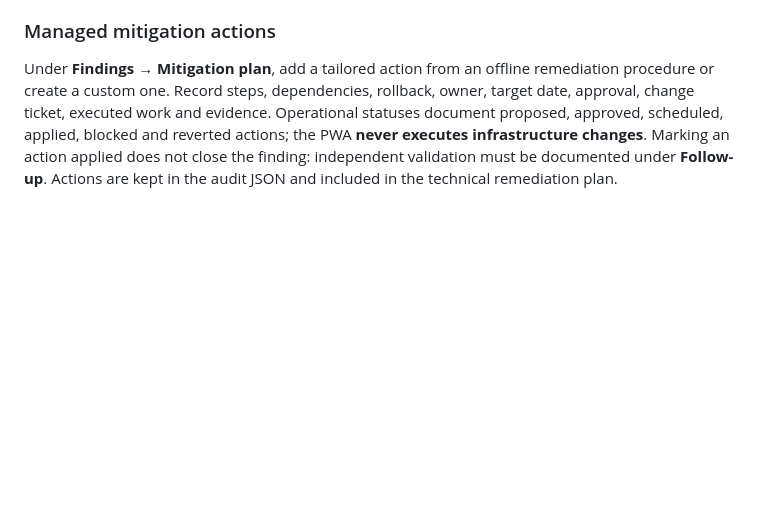
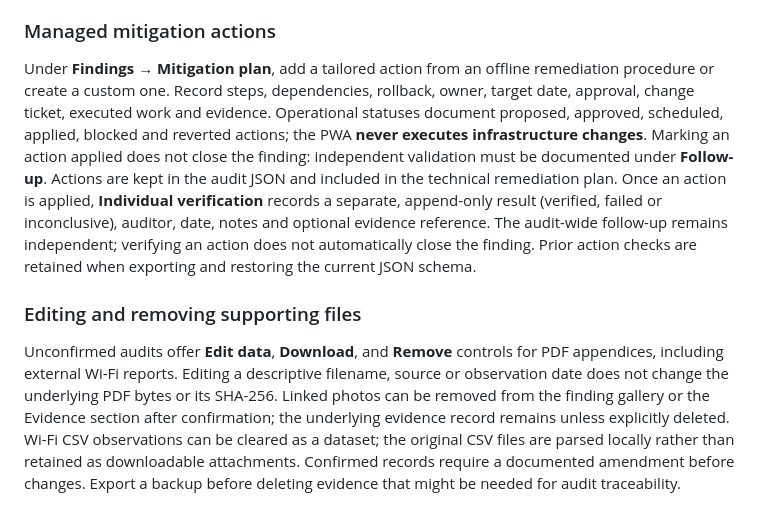
Before and after one commit to sempitern0/RabbitMole, a Markdown page: README.md, the part around the change. Rendered like a GitHub page; blank space fills up the shorter version.

Commit message:
docs: clarify individual checks and attachment lifecycle

```diff
--- a/README.md
+++ b/README.md
@@ -205,4 +205,8 @@ Optionally import **CSV** exports with common Spanish or English SSID/BSSID, dev
 
 ### Managed mitigation actions
 
-Under **Findings → Mitigation plan**, add a tailored action from an offline remediation procedure or create a custom one. Record steps, dependencies, rollback, owner, target date, approval, change ticket, executed work and evidence. Operational statuses document proposed, approved, scheduled, applied, blocked and reverted actions; the PWA **never executes infrastructure changes**. Marking an action applied does not close the finding: independent validation must be documented under **Follow-up**. Actions are kept in the audit JSON and included in the technical remediation plan.
+Under **Findings → Mitigation plan**, add a tailored action from an offline remediation procedure or create a custom one. Record steps, dependencies, rollback, owner, target date, approval, change ticket, executed work and evidence. Operational statuses document proposed, approved, scheduled, applied, blocked and reverted actions; the PWA **never executes infrastructure changes**. Marking an action applied does not close the finding: independent validation must be documented under **Follow-up**. Actions are kept in the audit JSON and included in the technical remediation plan. Once an action is applied, **Individual verification** records a separate, append-only result (verified, failed or inconclusive), auditor, date, notes and optional evidence reference. The audit-wide follow-up remains independent; verifying an action does not automatically close the finding. Prior action checks are retained when exporting and restoring the current JSON schema.
+
+### Editing and removing supporting files
+
+Unconfirmed audits offer **Edit data**, **Download**, and **Remove** controls for PDF appendices, including external Wi-Fi reports. Editing a descriptive filename, source or observation date does not change the underlying PDF bytes or its SHA-256. Linked photos can be removed from the finding gallery or the Evidence section after confirmation; the underlying evidence record remains unless explicitly deleted. Wi-Fi CSV observations can be cleared as a dataset; the original CSV files are parsed locally rather than retained as downloadable attachments. Confirmed records require a documented amendment before changes. Export a backup before deleting evidence that might be needed for audit traceability.
```
